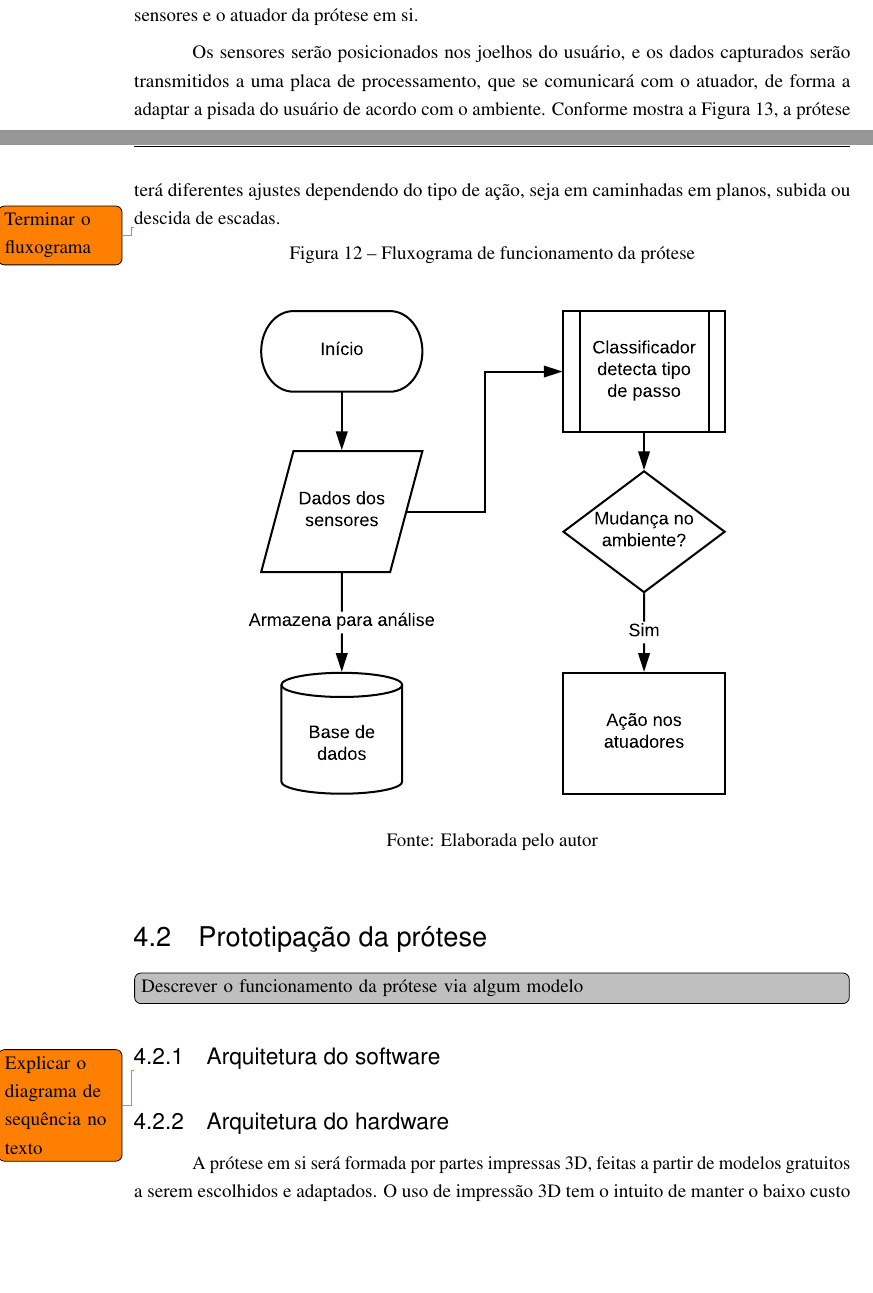
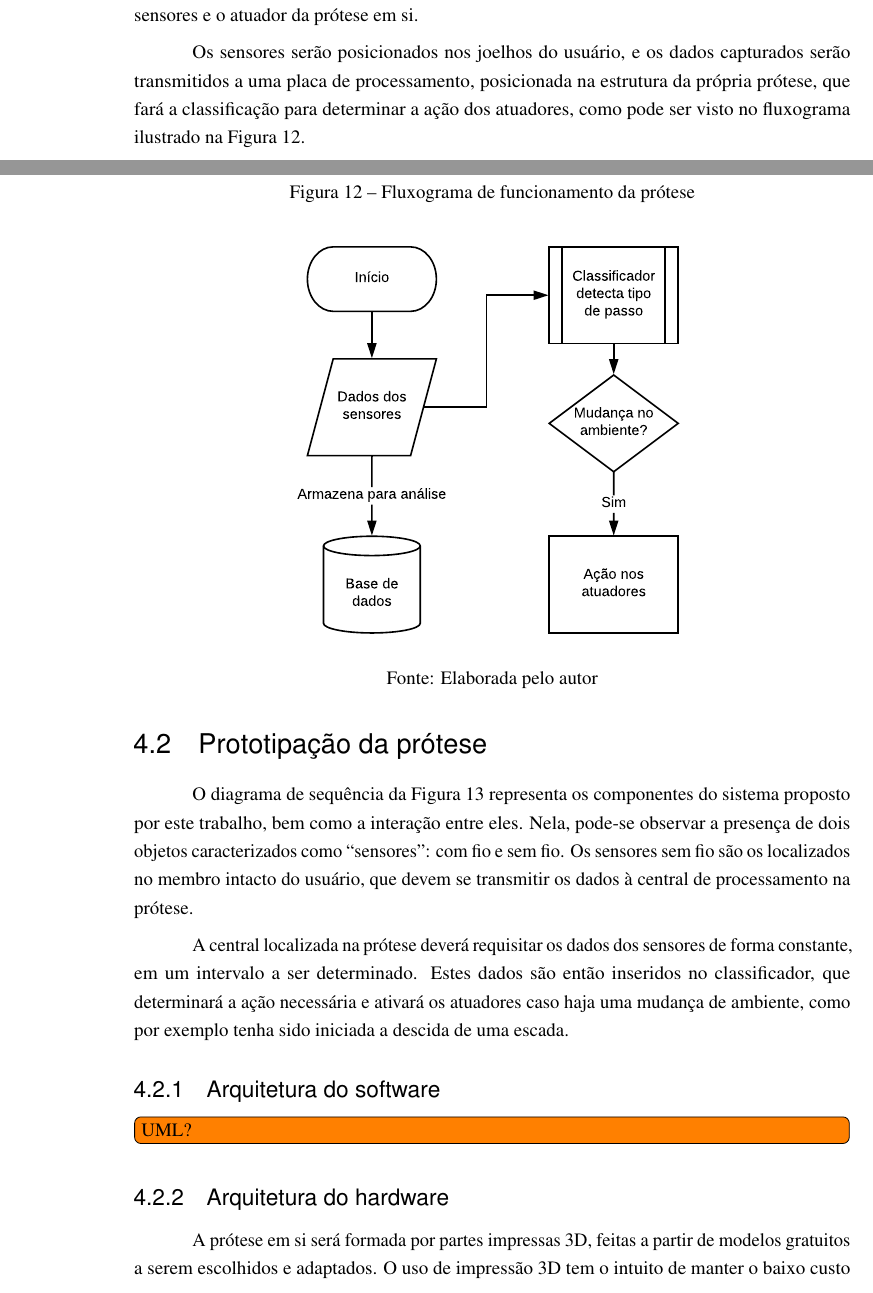
Before and after one commit to rodrigost23/tcc, a LaTeX thesis (main.tex, which reads sections/metodo.tex): two parts of pages 29 and 30 of 37, joined at a grey line, cut so that both start at the same text, the shorter picture padded with empty space. Compiled offline with pdfLaTeX.

Commit message:
Updates from ShareLaTeX

```diff
--- a/sections/metodo.tex
+++ b/sections/metodo.tex
@@ -15,21 +15,19 @@ O projeto desenvolvido neste trabalho é uma prótese robótica para membros inf
 
 O sistema computacional que envolve o projeto estará equipado com sensores flex nas articulações dos joelhos além de giroscópios e acelerômetros, que serão usados para capturar as ações do usuário. A \autoref{fig:big_picture} ilustra a visão geral do sistema, incluindo o posicionamento dos sensores e o atuador da prótese em si.
 
-Os sensores serão posicionados nos joelhos do usuário, e os dados capturados serão transmitidos a uma placa de processamento, que se comunicará com o atuador, de forma a adaptar a pisada do usuário de acordo com o ambiente. Conforme mostra a \autoref{fig:flowchart}, a prótese terá diferentes ajustes dependendo do tipo de ação, seja em caminhadas em planos, subida ou descida de escadas.
+Os sensores serão posicionados nos joelhos do usuário, e os dados capturados serão transmitidos a uma placa de processamento, posicionada na estrutura da própria prótese, que fará a classificação para determinar a ação dos atuadores, como pode ser visto no fluxograma ilustrado na \autoref{fig:flowchart}.
 
-\todo{Terminar o fluxograma}\begin{figure}[ht]
+\begin{figure}[ht]
 	\caption{\label{fig:flowchart}Fluxograma de funcionamento da prótese}
 	\begin{center}
-	    \includegraphics[width=\textwidth]{resources/flowchart}
+	    \includegraphics[width=0.8\textwidth]{resources/flowchart}
 	\end{center}
 	\legend{Fonte: Elaborada pelo autor}
 \end{figure}
 
+
 \section{Prototipação da prótese}
 \label{sec:metodo_prototipacao}
-\todo[inline,color=lightgray]{Descrever o funcionamento da prótese via algum modelo}
-
-\subsection{Arquitetura do software}
-\label{sec:metodo_prot_software}
+O diagrama de sequência da \autoref{fig:sequence_diagram} representa os componentes do sistema proposto por este trabalho, bem como a interação entre eles. Nela, pode-se observar a presença de dois objetos caracterizados como ``sensores'': com fio e sem fio. Os sensores sem fio são os localizados no membro intacto do usuário, que devem se transmitir os dados à central de processamento na prótese.
 
 \begin{figure}[ht]
@@ -38,7 +36,13 @@ Os sensores serão posicionados nos joelhos do usuário, e os dados capturados s
 	    \includegraphics[width=\textwidth]{resources/sequence_diagram.pdf}
 	\end{center}
 	\legend{Fonte: Elaborada pelo autor}
-\end{figure}\todo{Explicar o diagrama de sequência no texto}
+\end{figure}
+
+A central localizada na prótese deverá requisitar os dados dos sensores de forma constante, em um intervalo a ser determinado. Estes dados são então inseridos no classificador, que determinará a ação necessária e ativará os atuadores caso haja uma mudança de ambiente, como por exemplo tenha sido iniciada a descida de uma escada.
+
+\subsection{Arquitetura do software}
+\label{sec:metodo_prot_software}
+\todo[inline]{UML?}
 
 \subsection{Arquitetura do hardware}
 \label{sec:metodo_prot_hardware}
```
Also changed, not shown: resources/sequence_diagram.pdf, sections/metodo.tex (2 more changed lines).
